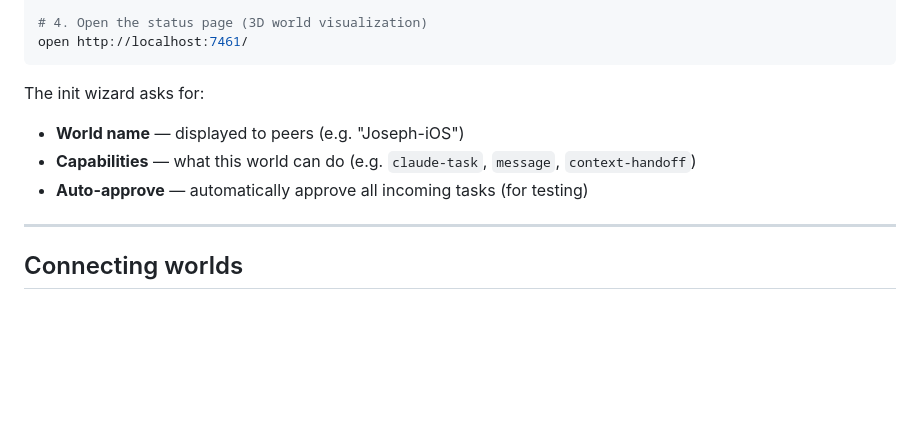
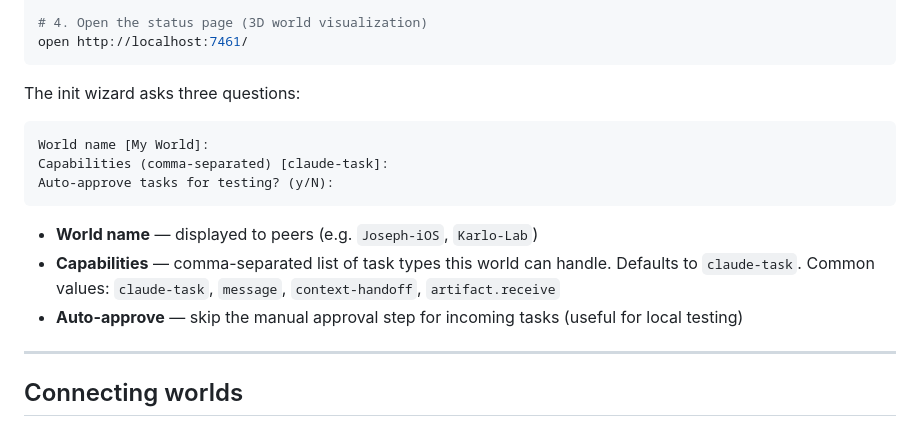
Before and after one commit to jfabian06ph/worldlink-gateway, a Markdown page: README.md, the part around the change. Drawn GitHub-style; blank space fills up the shorter version.

Commit message:
docs: clarify init wizard shows all 3 prompts including capabilities
Co-Authored-By: Claude Sonnet 4.6 <noreply@anthropic.com>

````diff
--- a/README.md
+++ b/README.md
@@ -55,10 +55,17 @@ node /path/to/worldlink-gateway/bin/worldlink.js start 8080     # custom port
 open http://localhost:7461/
 ```
 
-The init wizard asks for:
-- **World name** — displayed to peers (e.g. "Joseph-iOS")
-- **Capabilities** — what this world can do (e.g. `claude-task`, `message`, `context-handoff`)
-- **Auto-approve** — automatically approve all incoming tasks (for testing)
+The init wizard asks three questions:
+
+```
+World name [My World]:
+Capabilities (comma-separated) [claude-task]:
+Auto-approve tasks for testing? (y/N):
+```
+
+- **World name** — displayed to peers (e.g. `Joseph-iOS`, `Karlo-Lab`)
+- **Capabilities** — comma-separated list of task types this world can handle. Defaults to `claude-task`. Common values: `claude-task`, `message`, `context-handoff`, `artifact.receive`
+- **Auto-approve** — skip the manual approval step for incoming tasks (useful for local testing)
 
 ---
 
````
